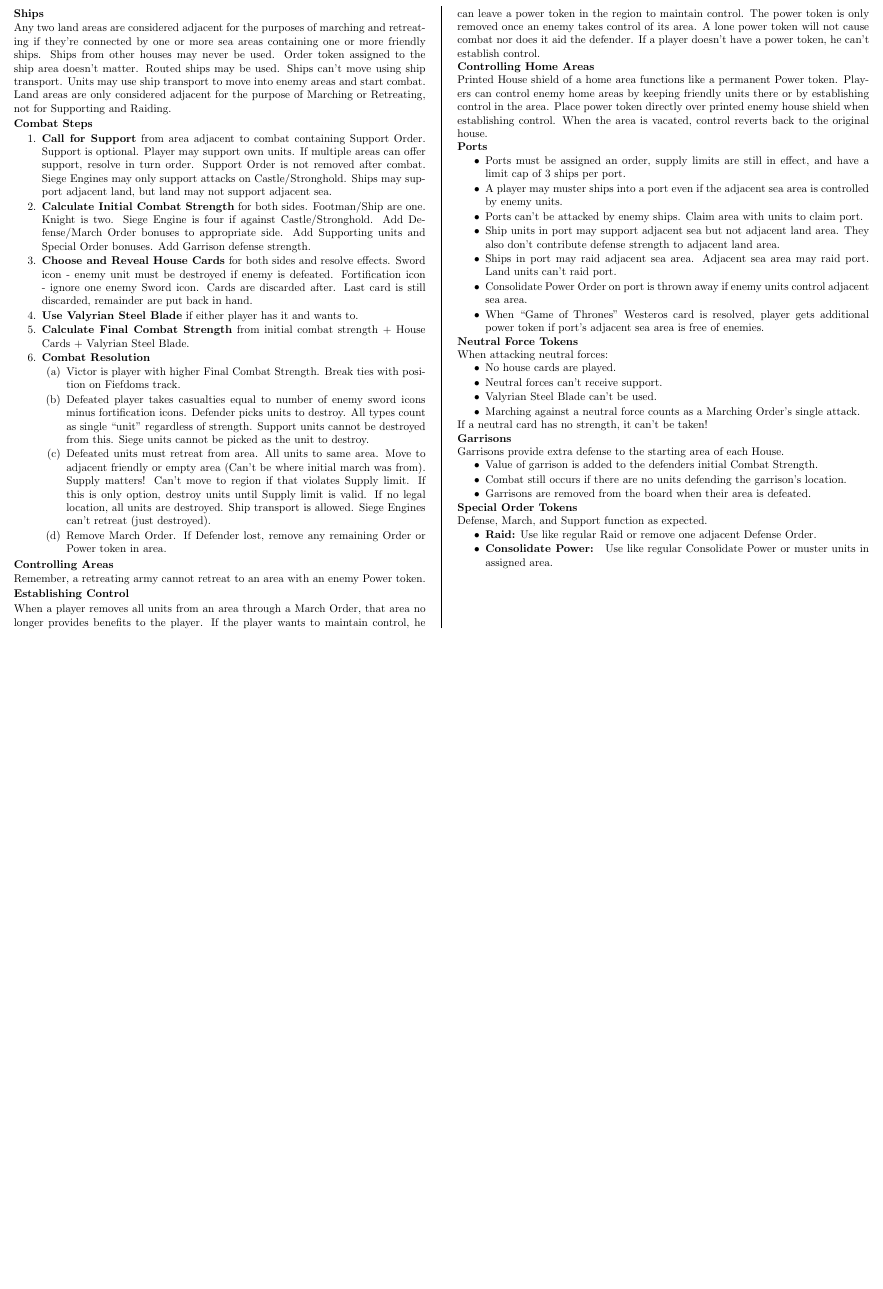
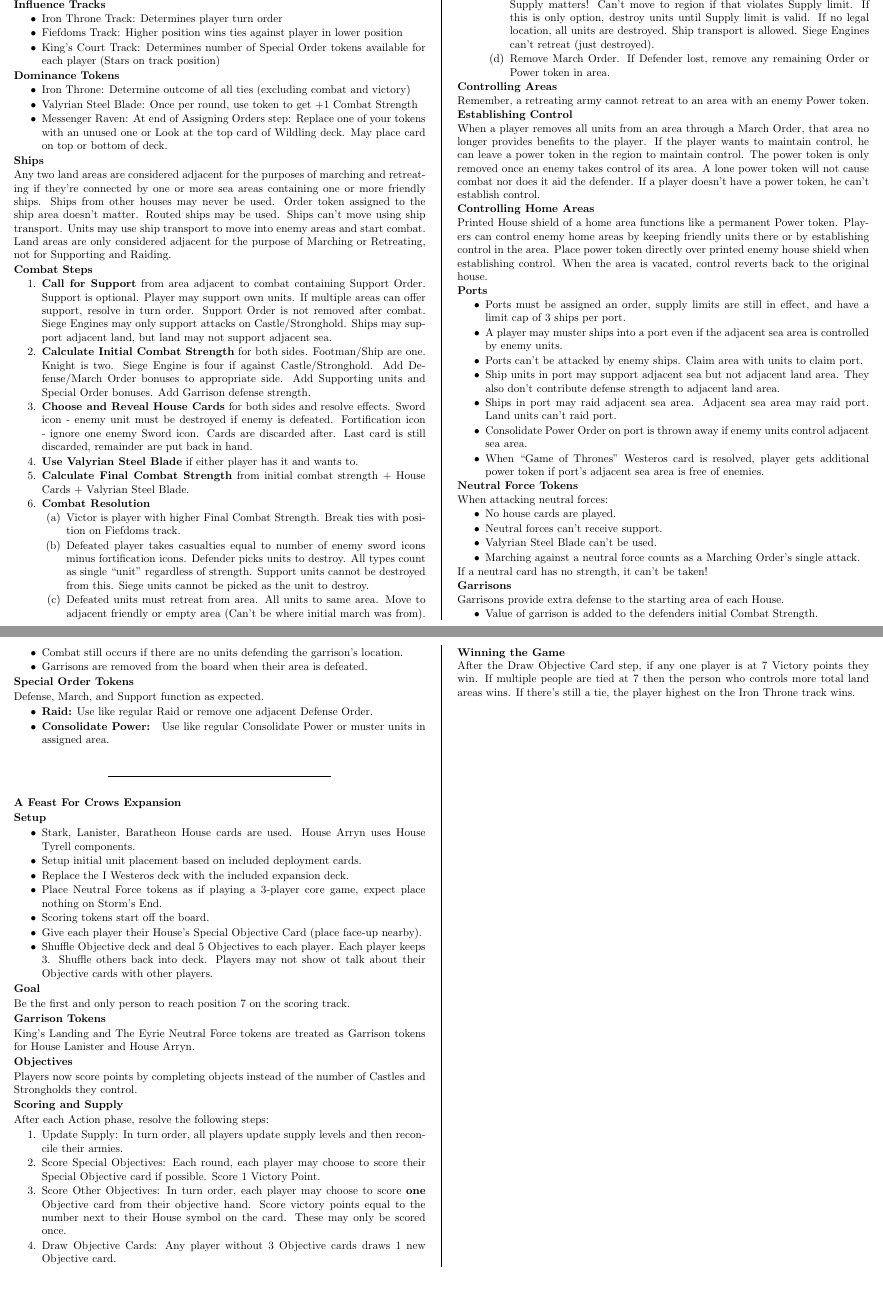
Before and after one commit to MJJoyce/GameSummarySheets, a LaTeX document (GameOfThronesTBG/GameOfThronesTBG.tex): part of page 2 of 2 before the commit and two parts of pages 2 and 3 of 3 after it, the two joined at a grey line, cut so that both start at the same text, the shorter picture padded with empty space. Compiled offline with pdfLaTeX.

Commit message:
Update Game of Thrones w/ A Feast For Crows expansion and fixes

```diff
--- a/GameOfThronesTBG/GameOfThronesTBG.tex
+++ b/GameOfThronesTBG/GameOfThronesTBG.tex
@@ -147,3 +149,15 @@
+\section*{Influence Tracks}
+\begin{itemizeCustom}
+    \item Iron Throne Track: Determines player turn order
+    \item Fiefdoms Track: Higher position wins ties against player in lower position
+    \item King's Court Track: Determines number of Special Order tokens available for each player (Stars on track position)
+\end{itemizeCustom}
+
+\section*{Dominance Tokens}
+\begin{itemizeCustom}
+    \item Iron Throne: Determine outcome of all ties (excluding combat and victory)
+    \item Valyrian Steel Blade: Once per round, use token to get +1 Combat Strength
+    \item Messenger Raven: At end of Assigning Orders step: Replace one of your tokens with an unused one or Look at the top card of Wildling deck. May place card on top or bottom of deck.
 \end{itemizeCustom}
 
 \section*{Ships}
@@ -208,6 +222,43 @@
 	\item \textbf{Consolidate Power: } Use like regular Consolidate Power or muster units in assigned area.
 \end{itemizeCustom}
 
+\begin{center}
+\line(1,0){200}
+\end{center}
+
+\section*{A Feast For Crows Expansion}
+\section*{Setup}
+\begin{itemizeCustom}
+    \item Stark, Lanister, Baratheon House cards are used. House Arryn uses House Tyrell components.
+    \item Setup initial unit placement based on included deployment cards.
+    \item Replace the I Westeros deck with the included expansion deck.
+    \item Place Neutral Force tokens as if playing a 3-player core game, expect place nothing on Storm's End.
+    \item Scoring tokens start off the board.
+    \item Give each player their House's Special Objective Card (place face-up nearby).
+    \item Shuffle Objective deck and deal 5 Objectives to each player. Each player keeps 3. Shuffle others back into deck. Players may not show ot talk about their Objective cards with other players.
+\end{itemizeCustom}
+
+\section*{Goal}
+Be the first and only person to reach position 7 on the scoring track.
+
+\section*{Garrison Tokens}
+King's Landing and The Eyrie Neutral Force tokens are treated as Garrison tokens for House Lanister and House Arryn.
+
+\section*{Objectives}
+Players now score points by completing objects instead of the number of Castles and Strongholds they control.
+
+\section*{Scoring and Supply}
+After each Action phase, resolve the following steps:
+\begin{enumerateCustom}
+    \item Update Supply: In turn order, all players update supply levels and then reconcile their armies.
+    \item Score Special Objectives: Each round, each player may choose to score their Special Objective card if possible. Score 1 Victory Point.
+    \item Score Other Objectives: In turn order, each player may choose to score \textbf{one} Objective card from their objective hand. Score victory points equal to the number next to their House symbol on the card. These may only be scored once.
+    \item Draw Objective Cards: Any player without 3 Objective cards draws 1 new Objective card.
+\end{enumerateCustom}
+
+\section*{Winning the Game}
+After the Draw Objective Card step, if any one player is at 7 Victory points they win. If multiple people are tied at 7 then the person who controls more total land areas wins. If there's still a tie, the player highest on the Iron Throne track wins.
+
 \end{multicols*}
 %\end{mdframed}
 \end{document}
```
Also changed, not shown: GameOfThronesTBG/GameOfThronesTBG.pdf, GameOfThronesTBG/GameOfThronesTBG.tex (10 more changed lines).
